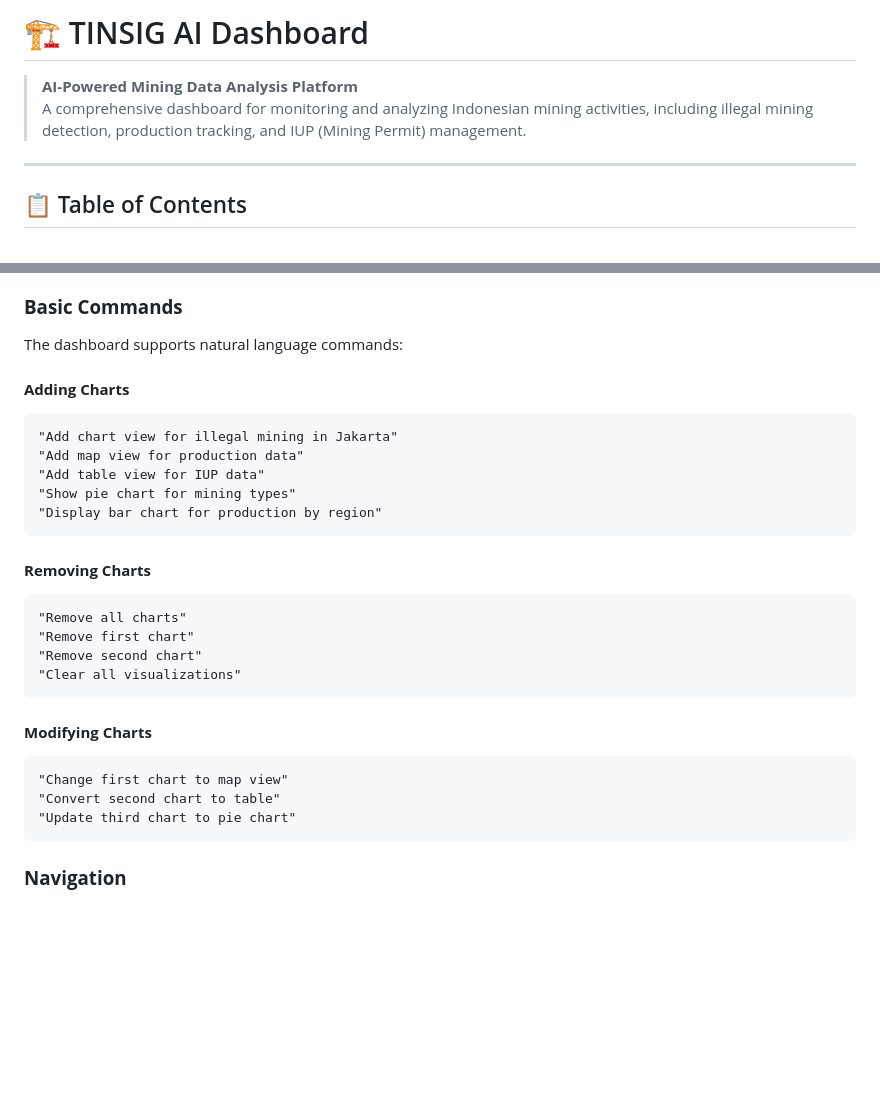
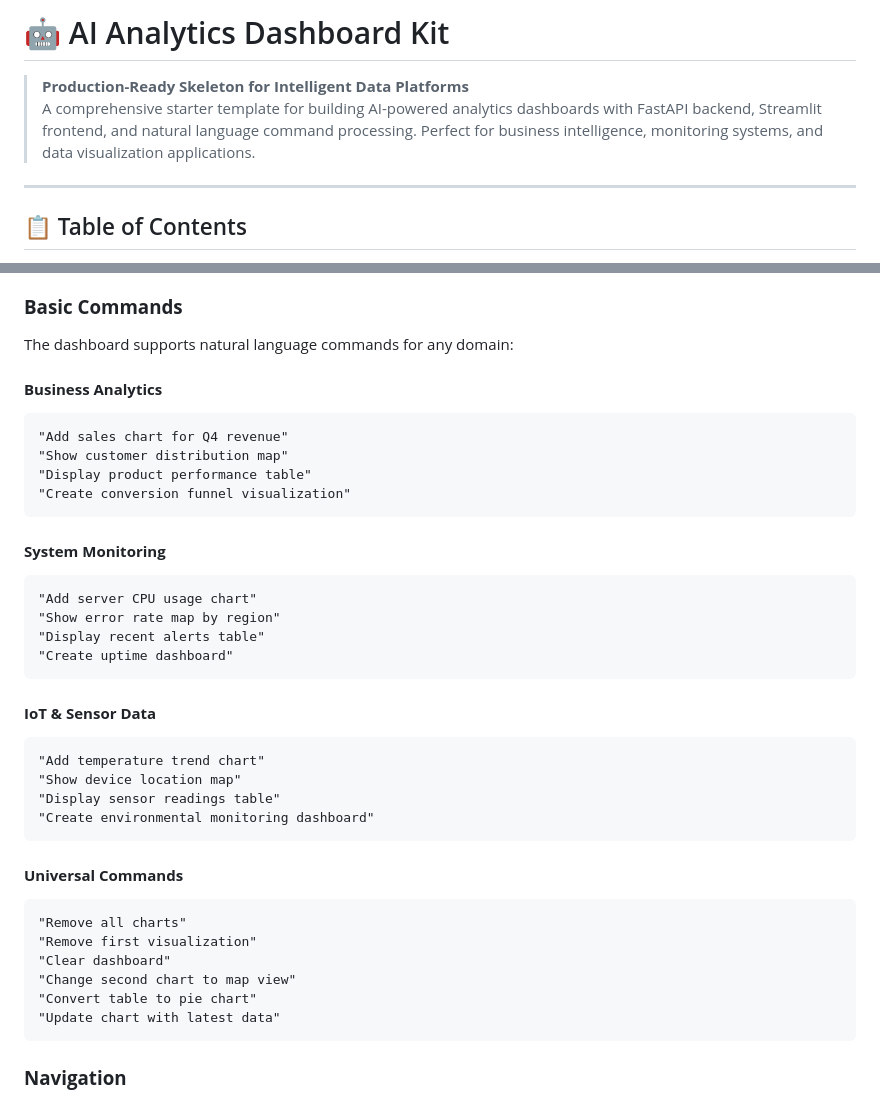
Before and after one commit to giofahreza/ai-analytics-dashboard-kit, a Markdown page: README.md, 2 parts joined by grey strips. GitHub-like rendering; blank space fills up the shorter version.

````diff
--- a/README.md
+++ b/README.md
@@ -1,7 +1,7 @@
-# 🏗️ TINSIG AI Dashboard
+# 🤖 AI Analytics Dashboard Kit
 
-> **AI-Powered Mining Data Analysis Platform**
-> A comprehensive dashboard for monitoring and analyzing Indonesian mining activities, including illegal mining detection, production tracking, and IUP (Mining Permit) management.
+> **Production-Ready Skeleton for Intelligent Data Platforms**
+> A comprehensive starter template for building AI-powered analytics dashboards with FastAPI backend, Streamlit frontend, and natural language command processing. Perfect for business intelligence, monitoring systems, and data visualization applications.
 
 ---
 
@@ -334,30 +374,40 @@ This will start:
 
 ### **Basic Commands**
 
-The dashboard supports natural language commands:
+The dashboard supports natural language commands for any domain:
 
-#### **Adding Charts**
+#### **Business Analytics**
 ```
-"Add chart view for illegal mining in Jakarta"
-"Add map view for production data"
-"Add table view for IUP data"
-"Show pie chart for mining types"
-"Display bar chart for production by region"
+"Add sales chart for Q4 revenue"
+"Show customer distribution map"
+"Display product performance table"
+"Create conversion funnel visualization"
 ```
 
-#### **Removing Charts**
+#### **System Monitoring**
+```
+"Add server CPU usage chart"
+"Show error rate map by region"
+"Display recent alerts table"
+"Create uptime dashboard"
+```
+
+#### **IoT & Sensor Data**
+```
+"Add temperature trend chart"
+"Show device location map"
+"Display sensor readings table"
+"Create environmental monitoring dashboard"
+```
+
+#### **Universal Commands**
 ```
 "Remove all charts"
-"Remove first chart"
-"Remove second chart"
-"Clear all visualizations"
-```
-
-#### **Modifying Charts**
-```
-"Change first chart to map view"
-"Convert second chart to table"
-"Update third chart to pie chart"
+"Remove first visualization"
+"Clear dashboard"
+"Change second chart to map view"
+"Convert table to pie chart"
+"Update chart with latest data"
 ```
 
 ### **Navigation**
````
Also changed, not shown: other parts of README.md (+88 -43 lines).
